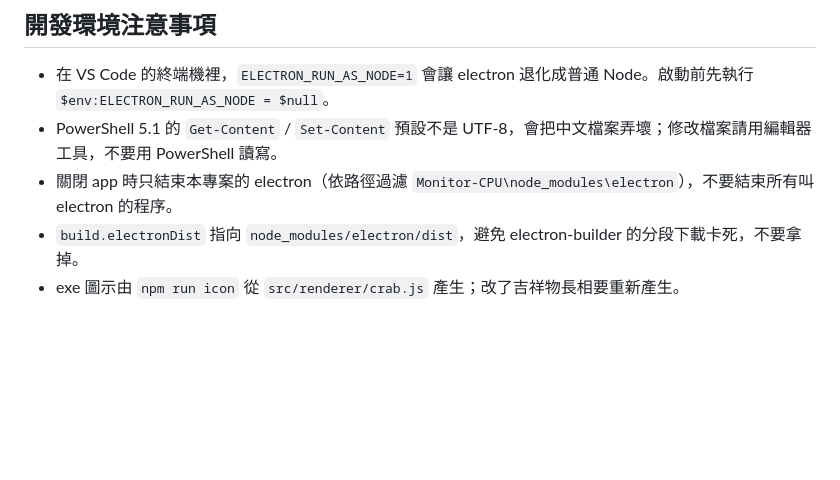
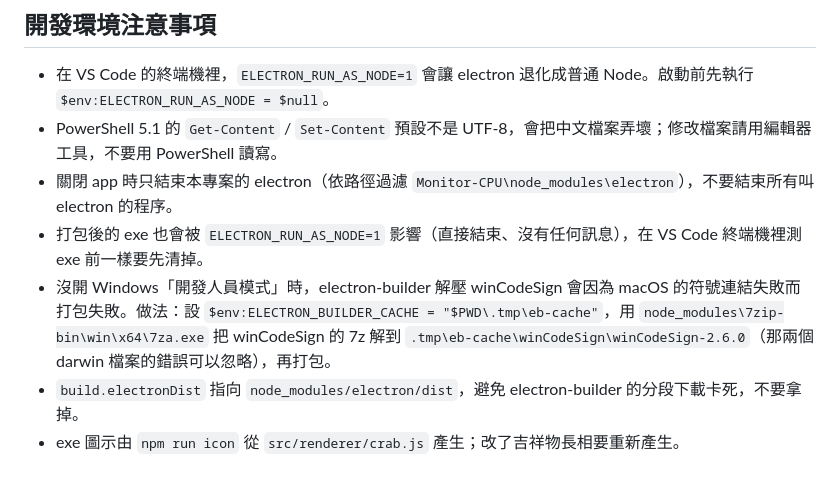
Before and after one commit to YCLai0204/Monitor-CPU, a Markdown page: CLAUDE.md, the part around the change. GitHub-like rendering; blank space fills up the shorter version.

```diff
--- a/CLAUDE.md
+++ b/CLAUDE.md
@@ -39,5 +39,7 @@ Windows 工具列上的吉祥物（目前是螃蟹），CPU / GPU 負載越高
 - 在 VS Code 的終端機裡，`ELECTRON_RUN_AS_NODE=1` 會讓 electron 退化成普通 Node。啟動前先執行 `$env:ELECTRON_RUN_AS_NODE = $null`。
 - PowerShell 5.1 的 `Get-Content` / `Set-Content` 預設不是 UTF-8，會把中文檔案弄壞；修改檔案請用編輯器工具，不要用 PowerShell 讀寫。
 - 關閉 app 時只結束本專案的 electron（依路徑過濾 `Monitor-CPU\node_modules\electron`），不要結束所有叫 electron 的程序。
+- 打包後的 exe 也會被 `ELECTRON_RUN_AS_NODE=1` 影響（直接結束、沒有任何訊息），在 VS Code 終端機裡測 exe 前一樣要先清掉。
+- 沒開 Windows「開發人員模式」時，electron-builder 解壓 winCodeSign 會因為 macOS 的符號連結失敗而打包失敗。做法：設 `$env:ELECTRON_BUILDER_CACHE = "$PWD\.tmp\eb-cache"`，用 `node_modules\7zip-bin\win\x64\7za.exe` 把 winCodeSign 的 7z 解到 `.tmp\eb-cache\winCodeSign\winCodeSign-2.6.0`（那兩個 darwin 檔案的錯誤可以忽略），再打包。
 - `build.electronDist` 指向 `node_modules/electron/dist`，避免 electron-builder 的分段下載卡死，不要拿掉。
 - exe 圖示由 `npm run icon` 從 `src/renderer/crab.js` 產生；改了吉祥物長相要重新產生。
```
Also changed, not shown: README.md (+55 -26 lines).
